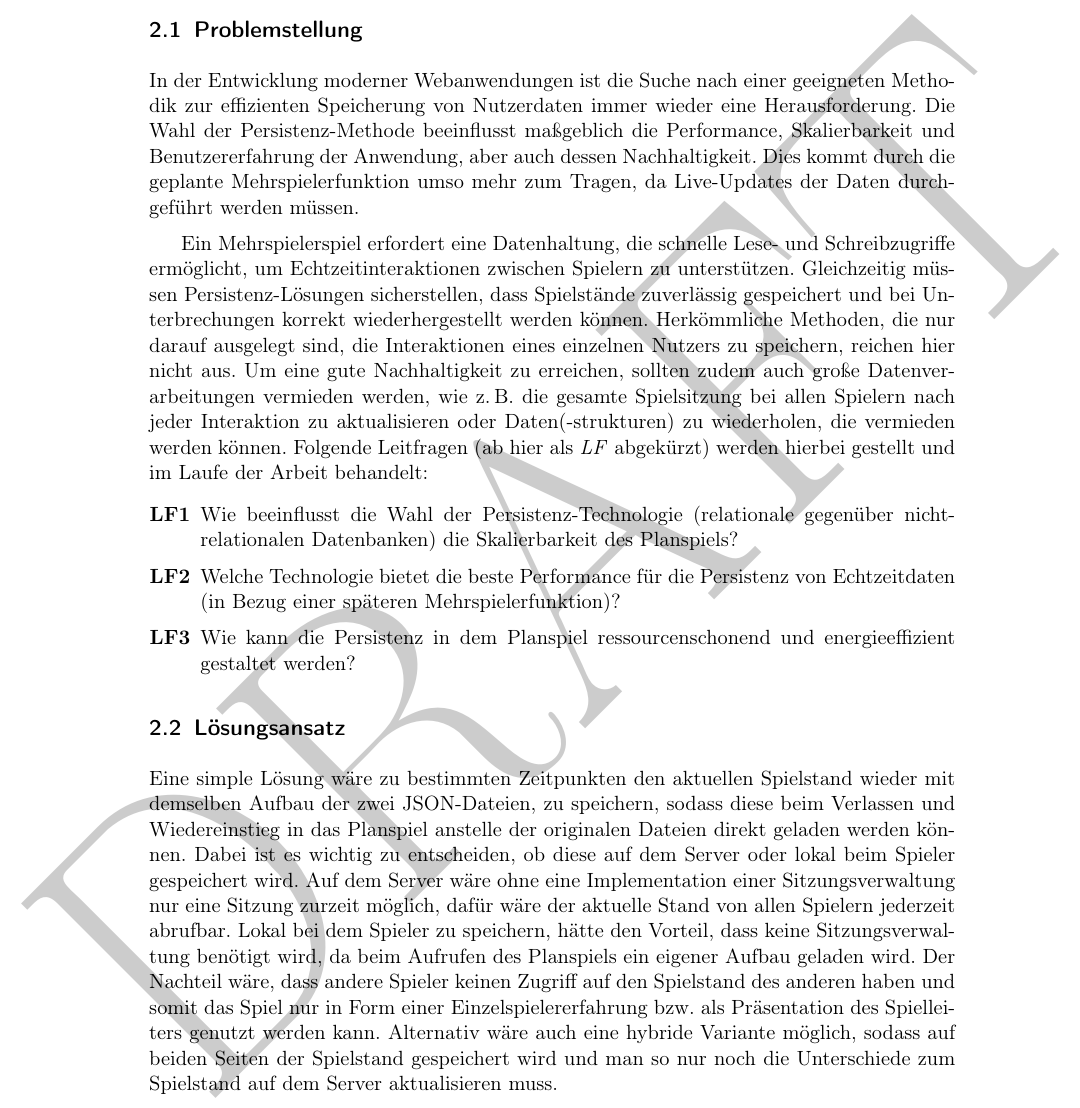
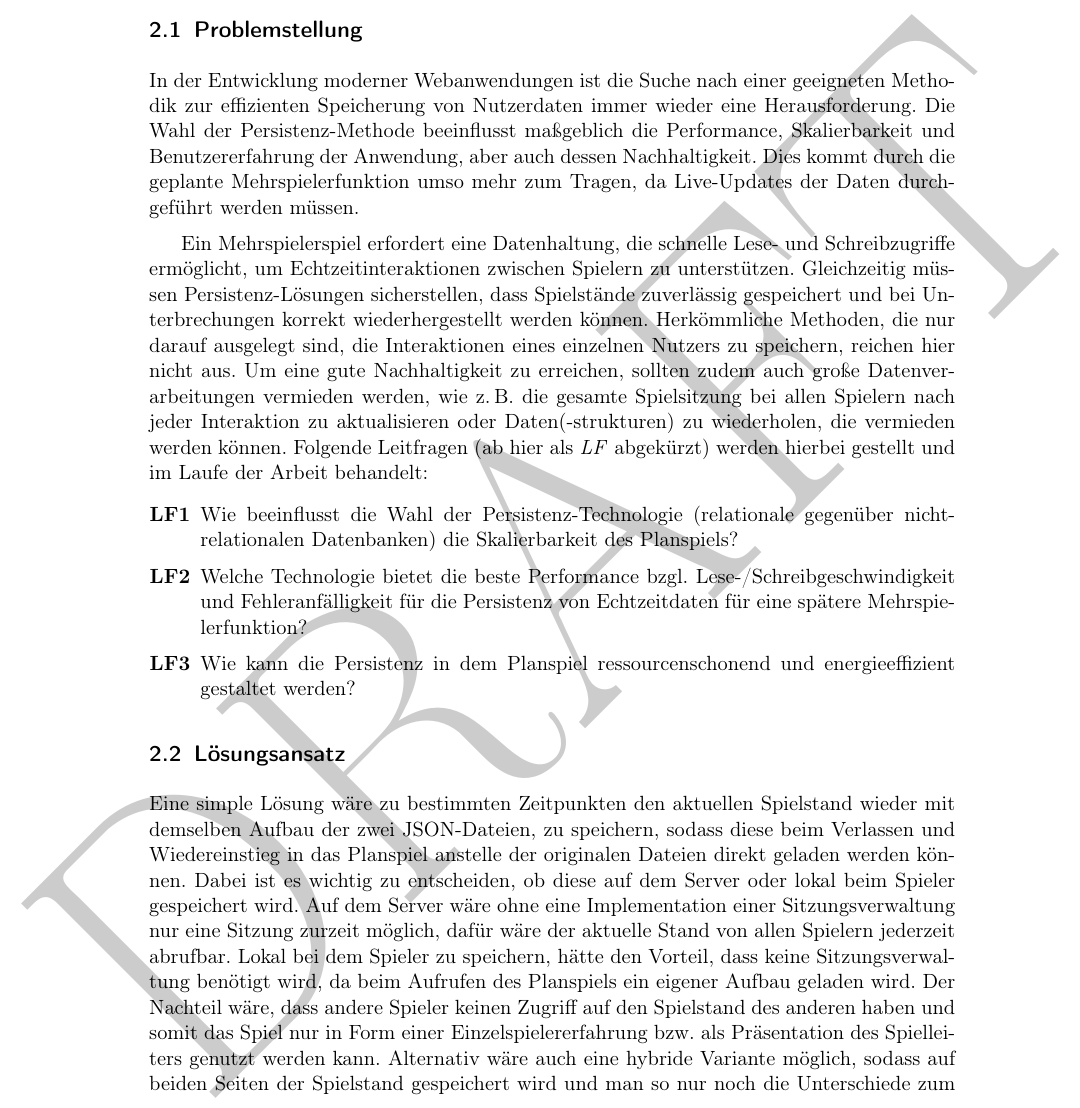
Before and after one commit to buson94/bachelorthesis, a LaTeX document (expose/expose.tex): part of page 3 of 9, cut so that both start at the same text. Compiled offline with pdfLaTeX.

Commit message:
feat(expose): change LF2

```diff
--- a/expose/expose.tex
+++ b/expose/expose.tex
@@ -183,6 +183,7 @@
 \newcommand{\ggf}{ggf.\xspace}
 \newcommand{\evtl}{evtl.\xspace}
 \newcommand{\bzw}{bzw.\xspace}
+\newcommand{\bzgl}{bzgl.\xspace}
 
 \begin{document}
 	\begin{titlepage}
@@ -240,7 +241,7 @@
 
     \begin{enumerate}[label=\textbf{LF\arabic*}]
         \item\label{frage:1} Wie beeinflusst die Wahl der Persistenz-Technologie (relationale gegenüber nicht-relationalen Datenbanken) die Skalierbarkeit des Planspiels?
-        \item\label{frage:2} Welche Technologie bietet die beste Performance für die Persistenz von Echtzeitdaten (in Bezug einer späteren Mehrspielerfunktion)?
+        \item\label{frage:2} Welche Technologie bietet die beste Performance \bzgl{} Lese-/Schreibgeschwindigkeit und Fehleranfälligkeit für die Persistenz von Echtzeitdaten für eine spätere Mehrspielerfunktion?
         \item\label{frage:3} Wie kann die Persistenz in dem Planspiel ressourcenschonend und energieeffizient gestaltet werden?
     \end{enumerate}
 
```
Also changed, not shown: expose/expose.pdf, expose/expose.tex (2 more changed lines).
